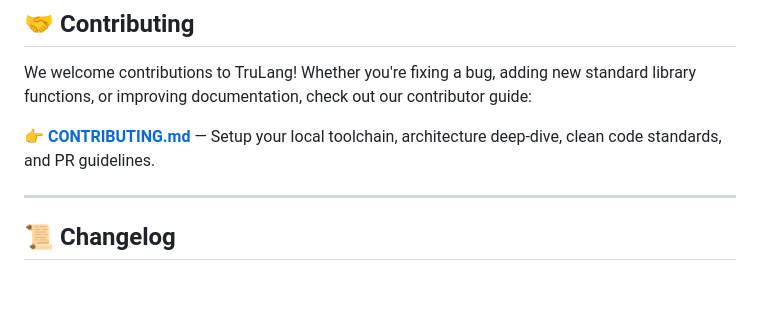
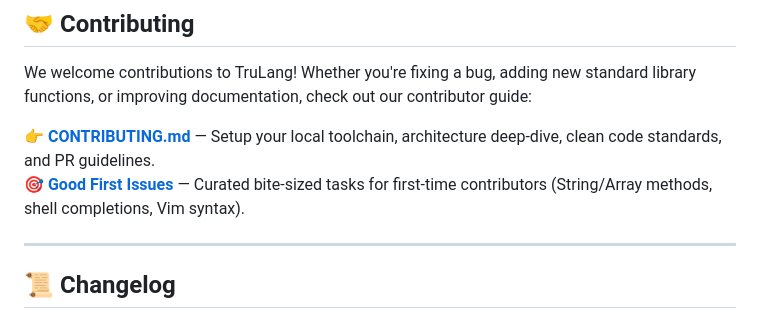
Before and after one commit to gaganprajapati/trulang, a Markdown page: README.md, the part around the change. Drawn GitHub-style; blank space fills up the shorter version.

Commit message:
docs(readme): link good first issues directly in contributing section

```diff
--- a/README.md
+++ b/README.md
@@ -736,6 +736,7 @@ cargo test --test load_and_leak_test -- --nocapture
 We welcome contributions to TruLang! Whether you're fixing a bug, adding new standard library functions, or improving documentation, check out our contributor guide:
 
 👉 [**CONTRIBUTING.md**](CONTRIBUTING.md) — Setup your local toolchain, architecture deep-dive, clean code standards, and PR guidelines.
+🎯 [**Good First Issues**](https://github.com/gaganprajapati/trulang/issues?q=is%3Aissue+is%3Aopen+label%3A%22good+first+issue%22) — Curated bite-sized tasks for first-time contributors (String/Array methods, shell completions, Vim syntax).
 
 ---
 
```
